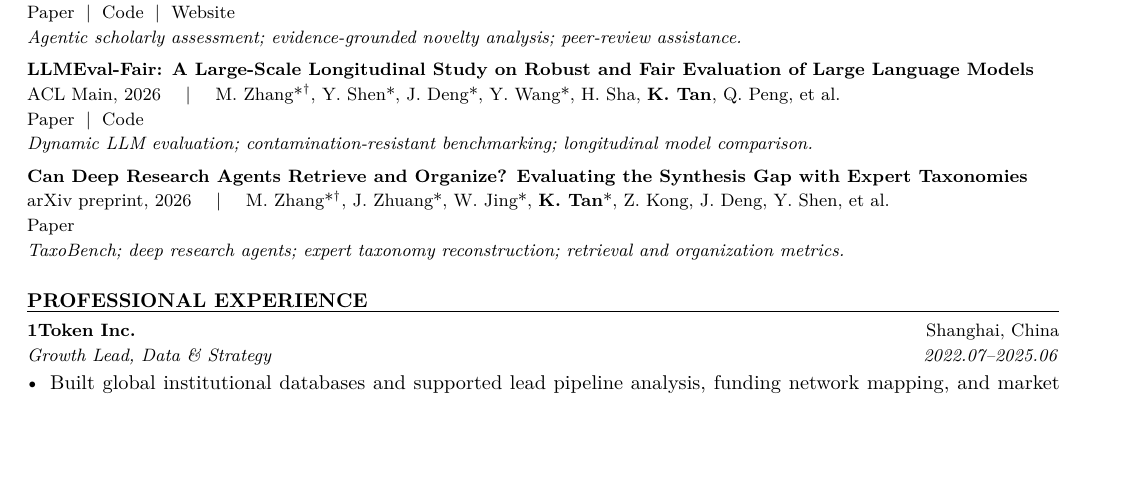
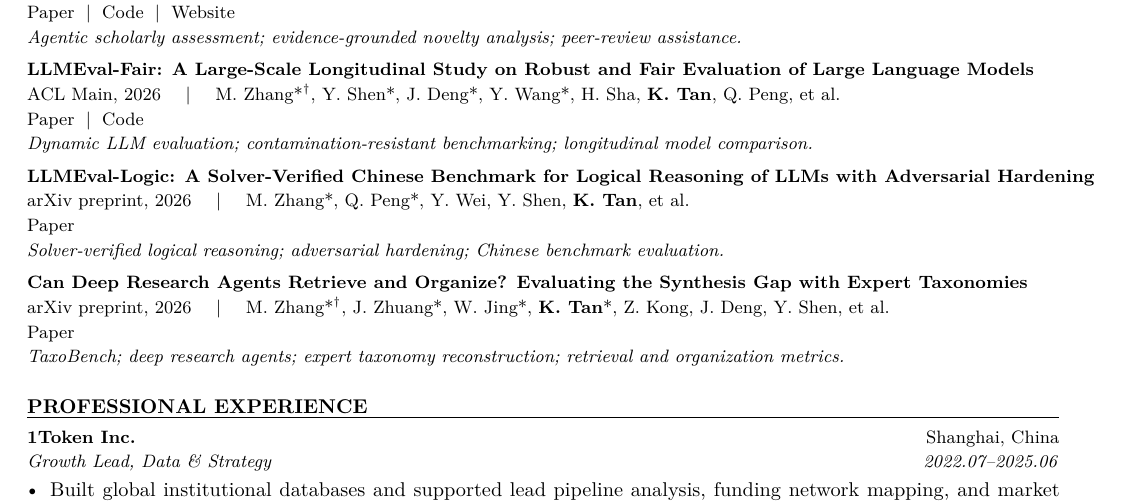
Before and after one commit to january-blue/january-blue.github.io, a LaTeX CV (files/cv.tex): part of the page, cut so that both start at the same text, the shorter picture padded with empty space. Compiled offline with pdfLaTeX.

Commit message:
update cv

```diff
--- a/files/cv.tex
+++ b/files/cv.tex
@@ -104,6 +104,13 @@
 {Dynamic LLM evaluation; contamination-resistant benchmarking; longitudinal model comparison.}
 
 \publication
+{LLMEval-Logic: A Solver-Verified Chinese Benchmark for Logical Reasoning of LLMs with Adversarial Hardening}
+{arXiv preprint, 2026}
+{M. Zhang*, Q. Peng*, Y. Wei, Y. Shen, \textbf{K. Tan}, et al.}
+{\href{https://arxiv.org/abs/2605.19597}{Paper}}
+{Solver-verified logical reasoning; adversarial hardening; Chinese benchmark evaluation.}
+
+\publication
 {Can Deep Research Agents Retrieve and Organize? Evaluating the Synthesis Gap with Expert Taxonomies}
 {arXiv preprint, 2026}
 {M. Zhang*\textsuperscript{\dag}, J. Zhuang*, W. Jing*, \textbf{K. Tan}*, Z. Kong, J. Deng, Y. Shen, et al.}
```
Also changed, not shown: files/cv.pdf.
